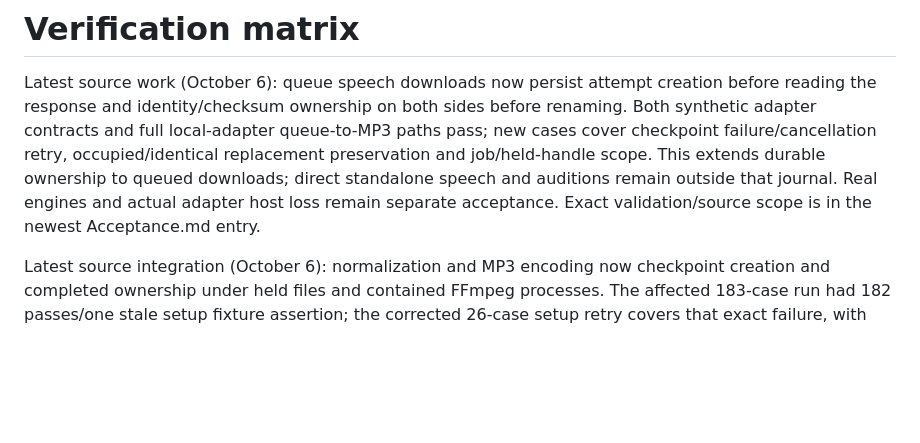
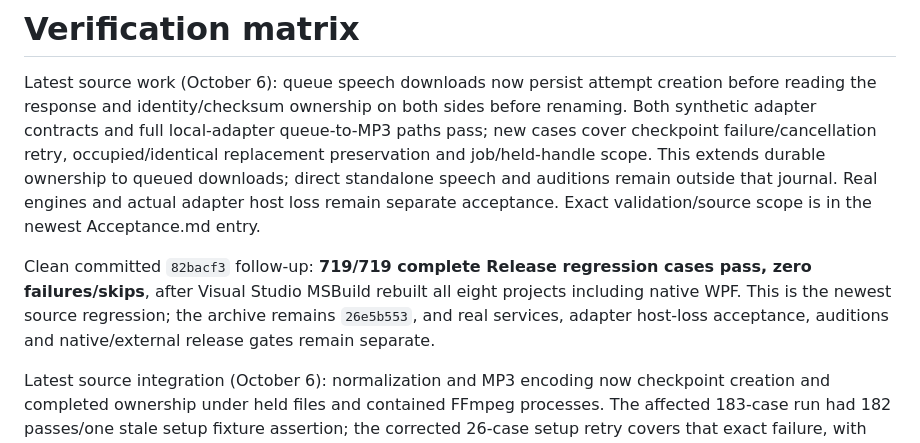
Before and after one commit to nkimber/CommuteCast, a Markdown page: documents/Verification-Matrix.md, the part around the change. Rendered like a GitHub page; blank space fills up the shorter version.

```diff
--- a/documents/Verification-Matrix.md
+++ b/documents/Verification-Matrix.md
@@ -1,6 +1,8 @@
 # Verification matrix
 
 Latest source work (October 6): queue speech downloads now persist attempt creation before reading the response and identity/checksum ownership on both sides before renaming. Both synthetic adapter contracts and full local-adapter queue-to-MP3 paths pass; new cases cover checkpoint failure/cancellation retry, occupied/identical replacement preservation and job/held-handle scope. This extends durable ownership to queued downloads; direct standalone speech and auditions remain outside that journal. Real engines and actual adapter host loss remain separate acceptance. Exact validation/source scope is in the newest Acceptance.md entry.
+
+Clean committed `82bacf3` follow-up: **719/719 complete Release regression cases pass, zero failures/skips**, after Visual Studio MSBuild rebuilt all eight projects including native WPF. This is the newest source regression; the archive remains `26e5b553`, and real services, adapter host-loss acceptance, auditions and native/external release gates remain separate.
 
 Latest source integration (October 6): normalization and MP3 encoding now checkpoint creation and completed ownership under held files and contained FFmpeg processes. The affected 183-case run had 182 passes/one stale setup fixture assertion; the corrected 26-case setup retry covers that exact failure, with production code unchanged. Two synthetic parent-only process-loss checks pass WAV/MP3 child containment and durable retry. Existing exact MP3 sample/metadata assertions pass. These checks extend source scope beyond the current `26e5b553` package; real-engine queue interruption, auditions, pre-identity creation loss and native UI remain separate. See the newest Acceptance.md entry.
 
```
Also changed, not shown: documents/Acceptance.md (+2 -0 lines).
